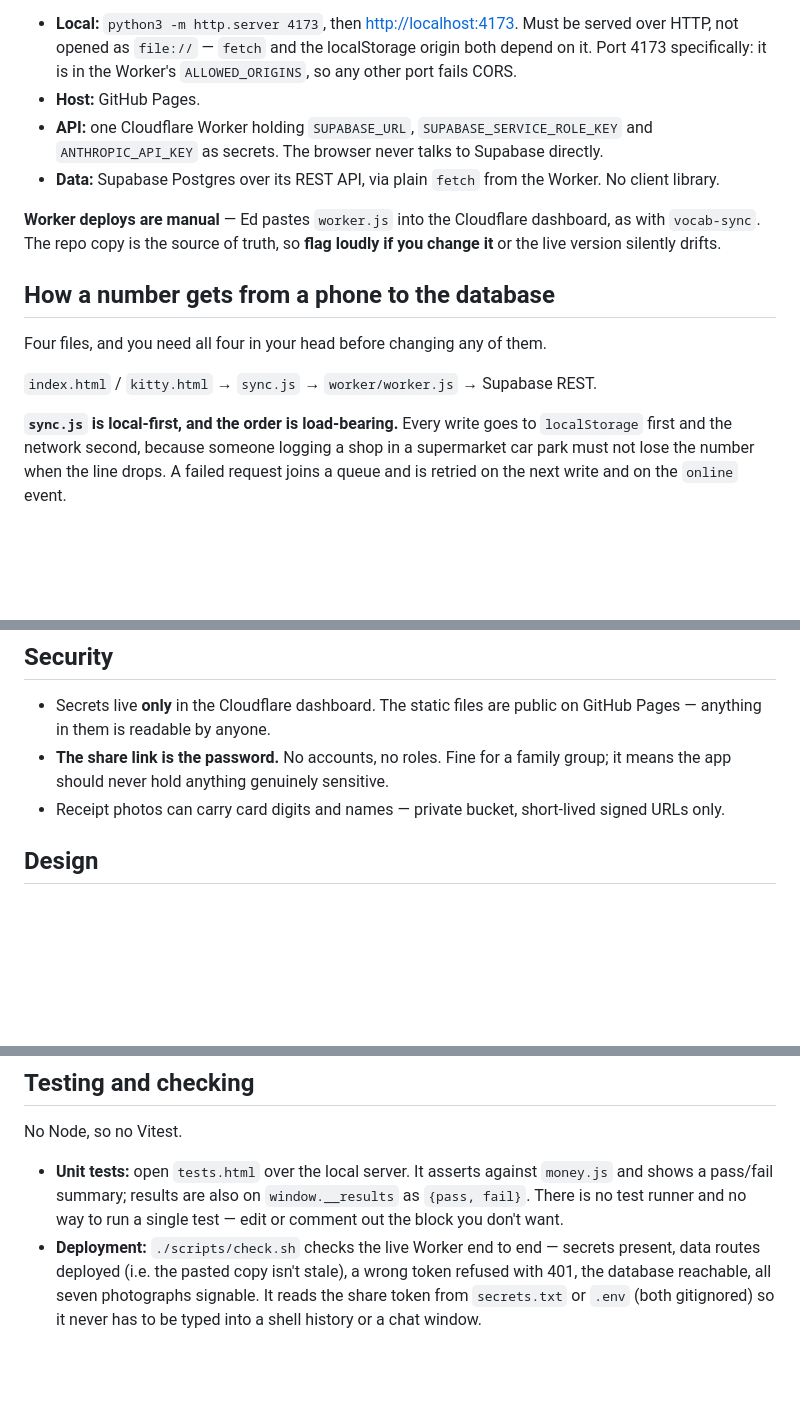
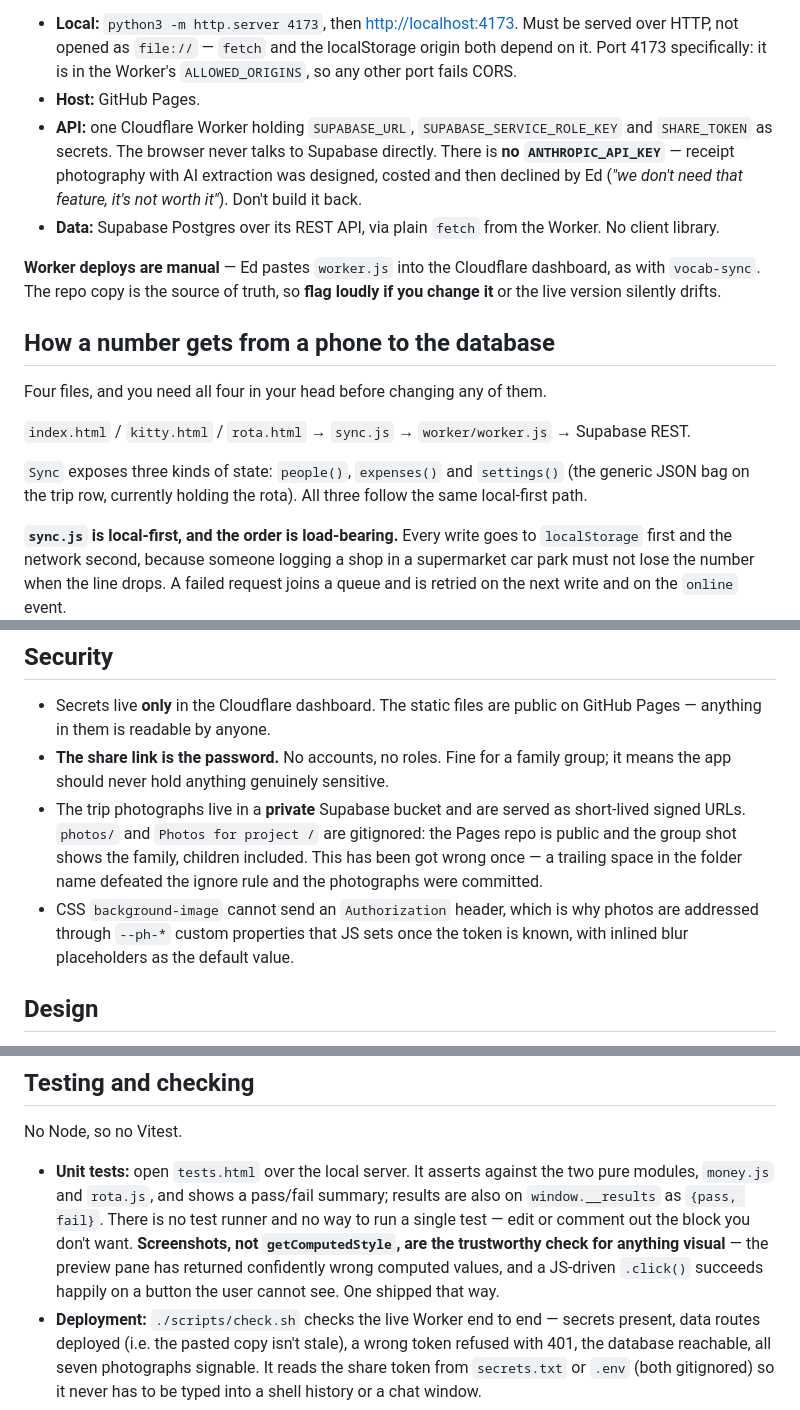
Before and after one commit to Edrits/laperdrix, a Markdown page: CLAUDE.md, 3 parts joined by grey strips. Drawn GitHub-style; blank space fills up the shorter version.

```diff
--- a/CLAUDE.md
+++ b/CLAUDE.md
@@ -50,7 +84,9 @@ dependency tree to rot between holidays, which matters for something used once e
   specifically: it is in the Worker's `ALLOWED_ORIGINS`, so any other port fails CORS.
 - **Host:** GitHub Pages.
 - **API:** one Cloudflare Worker holding `SUPABASE_URL`, `SUPABASE_SERVICE_ROLE_KEY` and
-  `ANTHROPIC_API_KEY` as secrets. The browser never talks to Supabase directly.
+  `SHARE_TOKEN` as secrets. The browser never talks to Supabase directly. There is **no
+  `ANTHROPIC_API_KEY`** — receipt photography with AI extraction was designed, costed and then
+  declined by Ed (*"we don't need that feature, it's not worth it"*). Don't build it back.
 - **Data:** Supabase Postgres over its REST API, via plain `fetch` from the Worker. No client library.
 
 **Worker deploys are manual** — Ed pastes `worker.js` into the Cloudflare dashboard, as with
@@ -61,7 +97,10 @@ version silently drifts.
 
 Four files, and you need all four in your head before changing any of them.
 
-`index.html` / `kitty.html` → `sync.js` → `worker/worker.js` → Supabase REST.
+`index.html` / `kitty.html` / `rota.html` → `sync.js` → `worker/worker.js` → Supabase REST.
+
+`Sync` exposes three kinds of state: `people()`, `expenses()` and `settings()` (the generic JSON bag
+on the trip row, currently holding the rota). All three follow the same local-first path.
 
 **`sync.js` is local-first, and the order is load-bearing.** Every write goes to `localStorage`
 first and the network second, because someone logging a shop in a supermarket car park must not
@@ -94,7 +133,13 @@ second empty trip and orphaned everyone's data. Rotating the token is therefore
   anything in them is readable by anyone.
 - **The share link is the password.** No accounts, no roles. Fine for a family group; it means the
   app should never hold anything genuinely sensitive.
-- Receipt photos can carry card digits and names — private bucket, short-lived signed URLs only.
+- The trip photographs live in a **private** Supabase bucket and are served as short-lived signed
+  URLs. `photos/` and `Photos for project /` are gitignored: the Pages repo is public and the group
+  shot shows the family, children included. This has been got wrong once — a trailing space in the
+  folder name defeated the ignore rule and the photographs were committed.
+- CSS `background-image` cannot send an `Authorization` header, which is why photos are addressed
+  through `--ph-*` custom properties that JS sets once the token is known, with inlined blur
+  placeholders as the default value.
 
 ## Design
 
@@ -206,9 +253,12 @@ sprite; a mismatch renders an empty circle with no error.
 
 No Node, so no Vitest.
 
-- **Unit tests:** open `tests.html` over the local server. It asserts against `money.js` and shows a
-  pass/fail summary; results are also on `window.__results` as `{pass, fail}`. There is no test
-  runner and no way to run a single test — edit or comment out the block you don't want.
+- **Unit tests:** open `tests.html` over the local server. It asserts against the two pure modules,
+  `money.js` and `rota.js`, and shows a pass/fail summary; results are also on `window.__results` as
+  `{pass, fail}`. There is no test runner and no way to run a single test — edit or comment out the
+  block you don't want. **Screenshots, not `getComputedStyle`, are the trustworthy check for
+  anything visual** — the preview pane has returned confidently wrong computed values, and a
+  JS-driven `.click()` succeeds happily on a button the user cannot see. One shipped that way.
 - **Deployment:** `./scripts/check.sh` checks the live Worker end to end — secrets present, data
   routes deployed (i.e. the pasted copy isn't stale), a wrong token refused with 401, the database
   reachable, all seven photographs signable. It reads the share token from `secrets.txt` or `.env`
```
Also changed, not shown: other parts of CLAUDE.md (+45 -9 lines).
